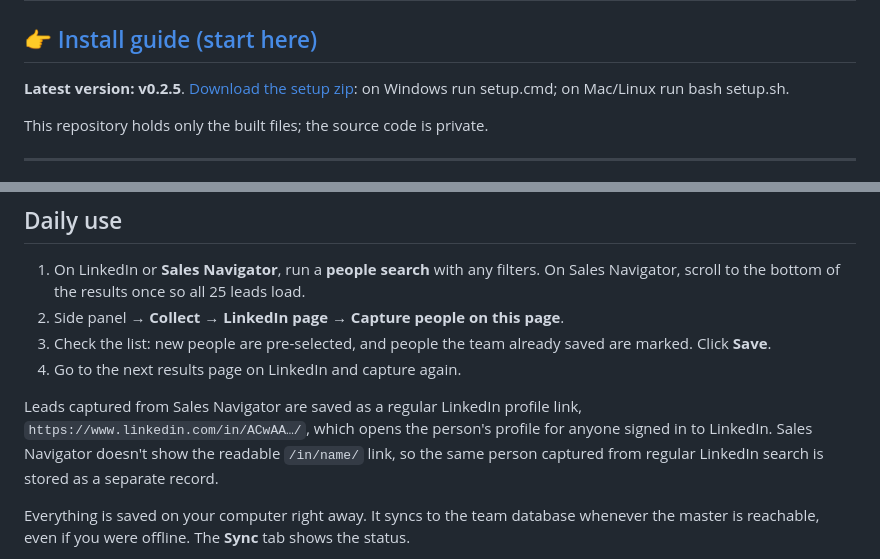
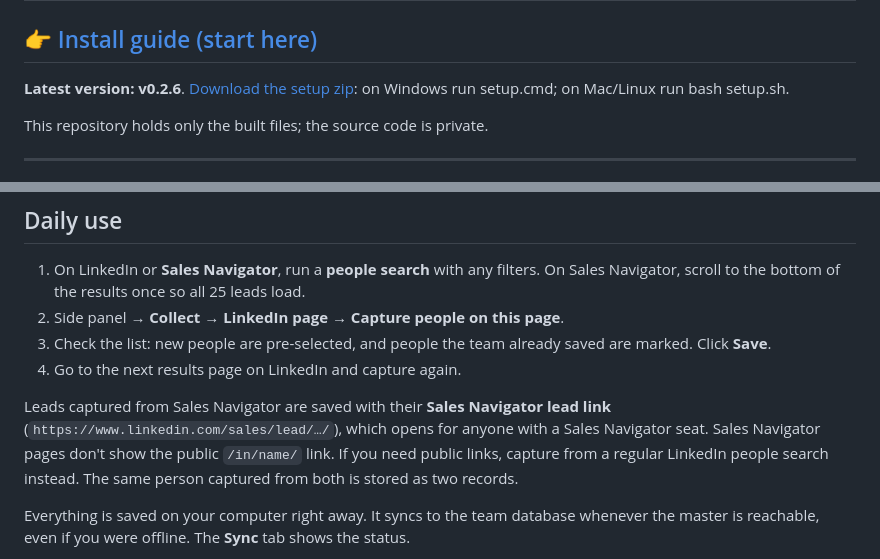
Before and after one commit to Sant1513/prospect-hub-downloads, a Markdown page: README.md, 2 parts joined by grey strips. Rendered like a GitHub page.

Commit message:
Downloads v0.2.6 (53153fc)

```diff
--- a/README.md
+++ b/README.md
@@ -2,7 +2,7 @@
 
 ## 👉 [Install guide (start here)](https://sant1513.github.io/prospect-hub-downloads/)
 
-**Latest version: v0.2.5**. [Download the setup zip](https://github.com/Sant1513/prospect-hub-downloads/releases/latest/download/prospect-hub-setup.zip): on Windows run setup.cmd; on Mac/Linux run bash setup.sh.
+**Latest version: v0.2.6**. [Download the setup zip](https://github.com/Sant1513/prospect-hub-downloads/releases/latest/download/prospect-hub-setup.zip): on Windows run setup.cmd; on Mac/Linux run bash setup.sh.
 
 This repository holds only the built files; the source code is private.
 
@@ -73,7 +73,7 @@ Download `prospect-hub-setup.zip` from the install guide, unzip it, open a termi
 3. Check the list: new people are pre-selected, and people the team already saved are marked. Click **Save**.
 4. Go to the next results page on LinkedIn and capture again.
 
-Leads captured from Sales Navigator are saved as a regular LinkedIn profile link, `https://www.linkedin.com/in/ACwAA…/`, which opens the person's profile for anyone signed in to LinkedIn. Sales Navigator doesn't show the readable `/in/name/` link, so the same person captured from regular LinkedIn search is stored as a separate record.
+Leads captured from Sales Navigator are saved with their **Sales Navigator lead link** (`https://www.linkedin.com/sales/lead/…/`), which opens for anyone with a Sales Navigator seat. Sales Navigator pages don't show the public `/in/name/` link. If you need public links, capture from a regular LinkedIn people search instead. The same person captured from both is stored as two records.
 
 Everything is saved on your computer right away. It syncs to the team database whenever the master is reachable, even if you were offline. The **Sync** tab shows the status.
 
```
